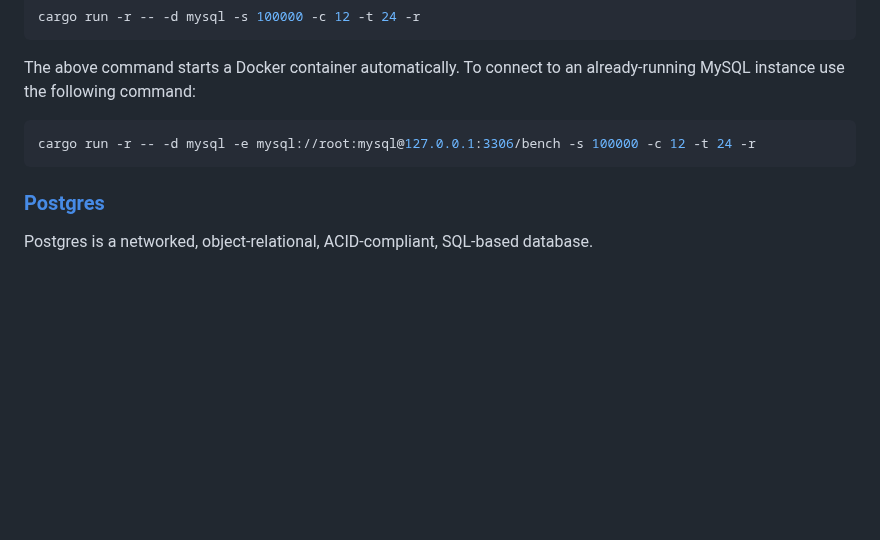
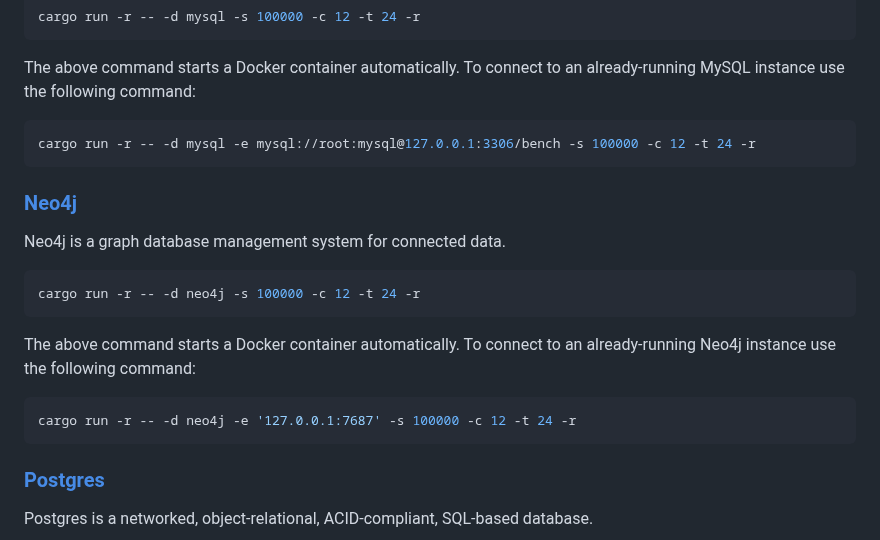
Before and after one commit to surrealdb/crud-bench, a Markdown page: README.md, the part around the change. Rendered like a GitHub page; blank space fills up the shorter version.

Commit message:
Add Neo4j to README

````diff
--- a/README.md
+++ b/README.md
@@ -329,6 +329,21 @@ following command:
 cargo run -r -- -d mysql -e mysql://root:mysql@127.0.0.1:3306/bench -s 100000 -c 12 -t 24 -r
 ```
 
+### [Neo4j](https://neo4j.com/)
+
+Neo4j is a graph database management system for connected data.
+
+```bash
+cargo run -r -- -d neo4j -s 100000 -c 12 -t 24 -r
+```
+
+The above command starts a Docker container automatically. To connect to an already-running Neo4j instance use the
+following command:
+
+```bash
+cargo run -r -- -d neo4j -e '127.0.0.1:7687' -s 100000 -c 12 -t 24 -r
+```
+
 ### [Postgres](https://www.postgresql.org/)
 
 Postgres is a networked, object-relational, ACID-compliant, SQL-based database.
````
